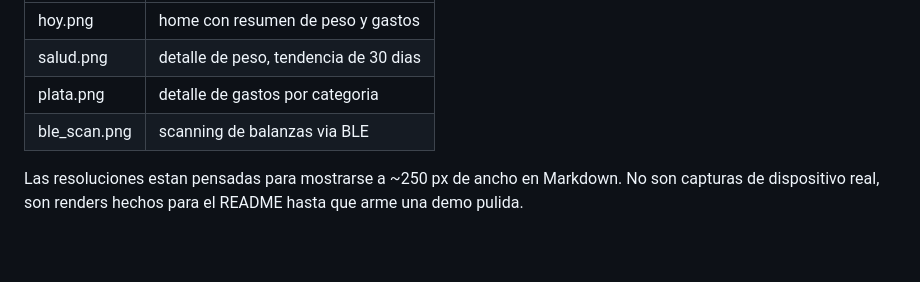
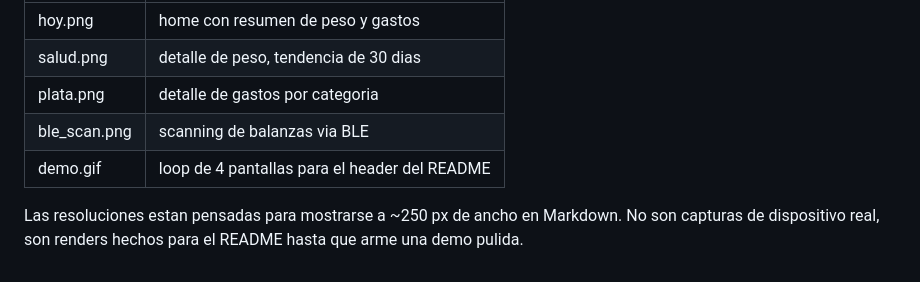
Before and after one commit to MatiasHernanSerrato/pulso-mobile, a Markdown page: assets/screenshots/README.md, the part around the change. GitHub-like rendering; blank space fills up the shorter version.

```diff
--- a/assets/screenshots/README.md
+++ b/assets/screenshots/README.md
@@ -9,6 +9,7 @@ algo visualmente importante (colores, nav bar, graficos).
 | salud.png       | detalle de peso, tendencia de 30 dias       |
 | plata.png       | detalle de gastos por categoria             |
 | ble_scan.png    | scanning de balanzas via BLE                |
+| demo.gif        | loop de 4 pantallas para el header del README |
 
 Las resoluciones estan pensadas para mostrarse a ~250 px de ancho en
 Markdown. No son capturas de dispositivo real, son renders hechos
```
Also changed, not shown: README.md (+10 -0 lines), assets/screenshots/demo.gif (added).
